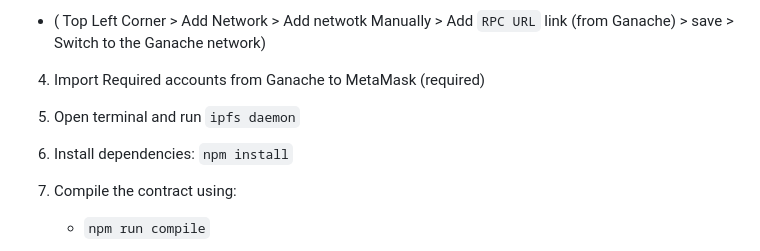
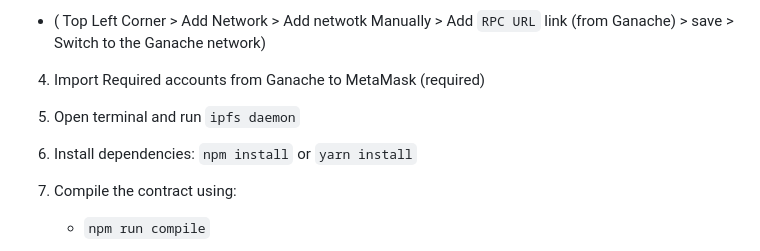
Before and after one commit to SadanandMiskin/EMPVERIFY_DEPLOY, a Markdown page: README.md, the part around the change. Rendered like a GitHub page.

```diff
--- a/README.md
+++ b/README.md
@@ -38,7 +38,7 @@
 5. Open terminal and run `ipfs daemon`
 
 6. Install dependencies:
-    `npm install`
+    `npm install` or `yarn install`
 
 7.  Compile the contract using:
     - `npm run compile`
```
